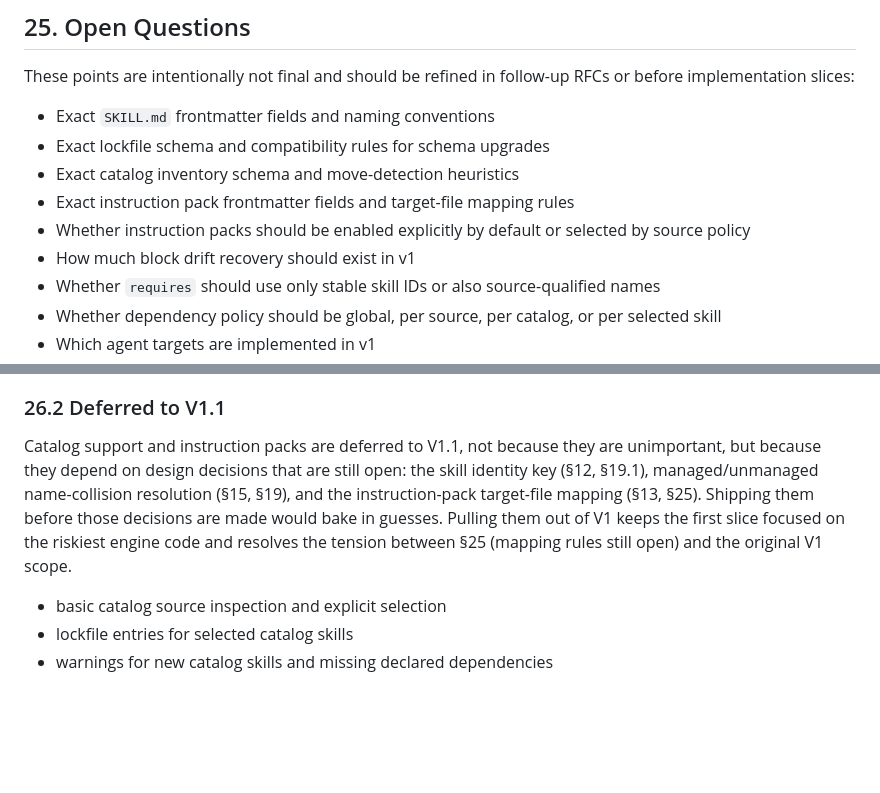
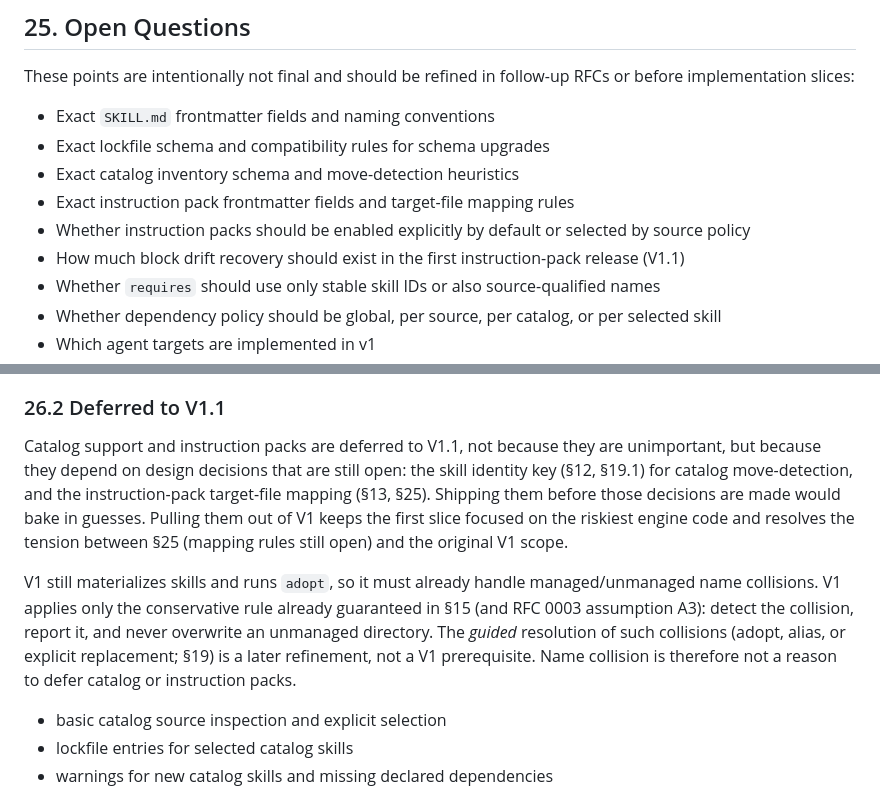
Before and after one commit to sebastian-software/dalo, a Markdown page: docs/rfcs/0001-skillmgr-vision.md, 2 parts joined by grey strips. GitHub-like rendering; blank space fills up the shorter version.

```diff
--- a/docs/rfcs/0001-skillmgr-vision.md
+++ b/docs/rfcs/0001-skillmgr-vision.md
@@ -1012,7 +1012,7 @@ These points are intentionally not final and should be refined in follow-up RFCs
 - Exact catalog inventory schema and move-detection heuristics
 - Exact instruction pack frontmatter fields and target-file mapping rules
 - Whether instruction packs should be enabled explicitly by default or selected by source policy
-- How much block drift recovery should exist in v1
+- How much block drift recovery should exist in the first instruction-pack release (V1.1)
 - Whether `requires` should use only stable skill IDs or also source-qualified names
 - Whether dependency policy should be global, per source, per catalog, or per selected skill
 - Which agent targets are implemented in v1
@@ -1044,7 +1044,9 @@ Although this RFC describes the full vision, the first implementation should be
 
 ### 26.2 Deferred to V1.1
 
-Catalog support and instruction packs are deferred to V1.1, not because they are unimportant, but because they depend on design decisions that are still open: the skill identity key (§12, §19.1), managed/unmanaged name-collision resolution (§15, §19), and the instruction-pack target-file mapping (§13, §25). Shipping them before those decisions are made would bake in guesses. Pulling them out of V1 keeps the first slice focused on the riskiest engine code and resolves the tension between §25 (mapping rules still open) and the original V1 scope.
+Catalog support and instruction packs are deferred to V1.1, not because they are unimportant, but because they depend on design decisions that are still open: the skill identity key (§12, §19.1) for catalog move-detection, and the instruction-pack target-file mapping (§13, §25). Shipping them before those decisions are made would bake in guesses. Pulling them out of V1 keeps the first slice focused on the riskiest engine code and resolves the tension between §25 (mapping rules still open) and the original V1 scope.
+
+V1 still materializes skills and runs `adopt`, so it must already handle managed/unmanaged name collisions. V1 applies only the conservative rule already guaranteed in §15 (and RFC 0003 assumption A3): detect the collision, report it, and never overwrite an unmanaged directory. The *guided* resolution of such collisions (adopt, alias, or explicit replacement; §19) is a later refinement, not a V1 prerequisite. Name collision is therefore not a reason to defer catalog or instruction packs.
 
 - basic catalog source inspection and explicit selection
 - lockfile entries for selected catalog skills
```
Also changed, not shown: docs/rfcs/0002-technical-architecture.md (+7 -7 lines).
